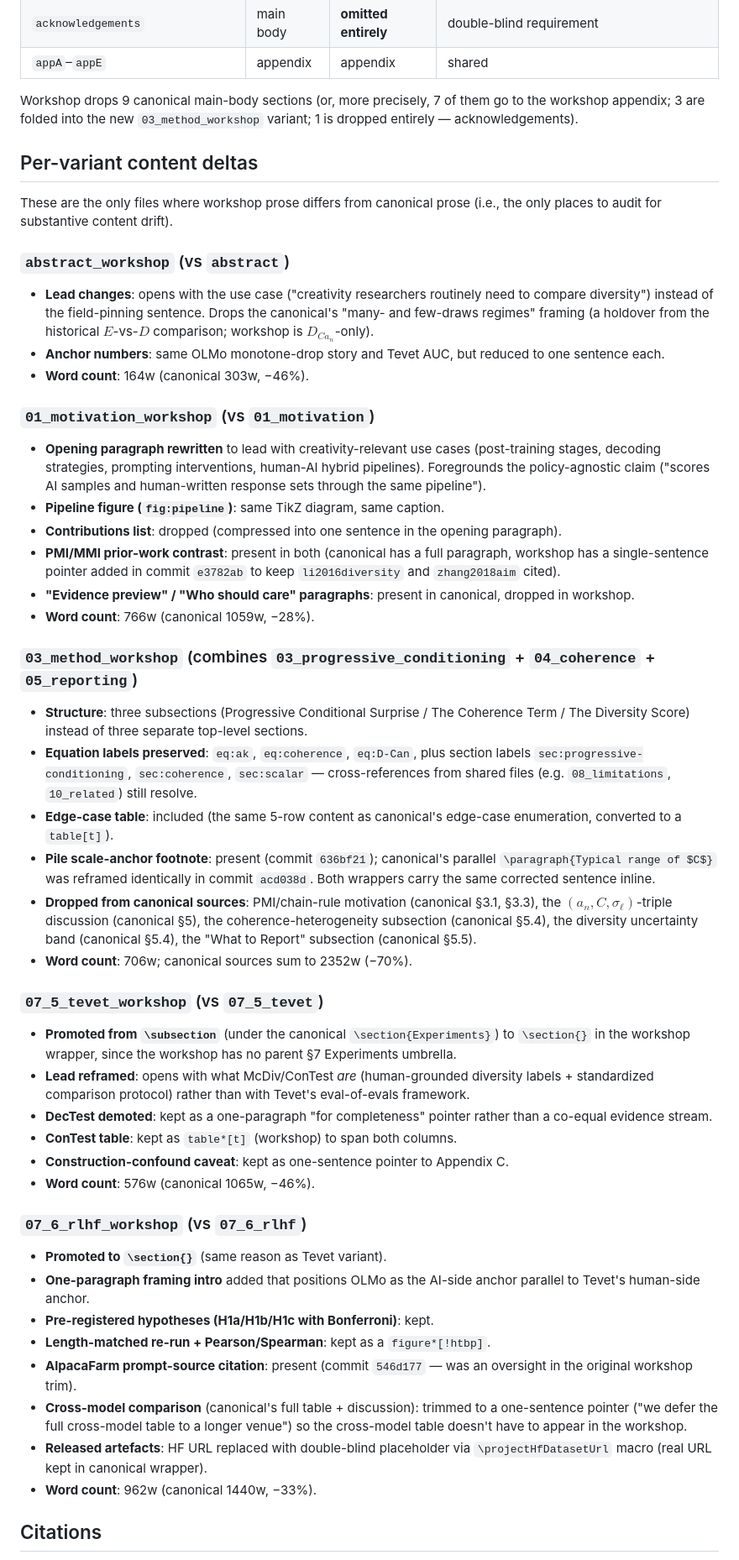
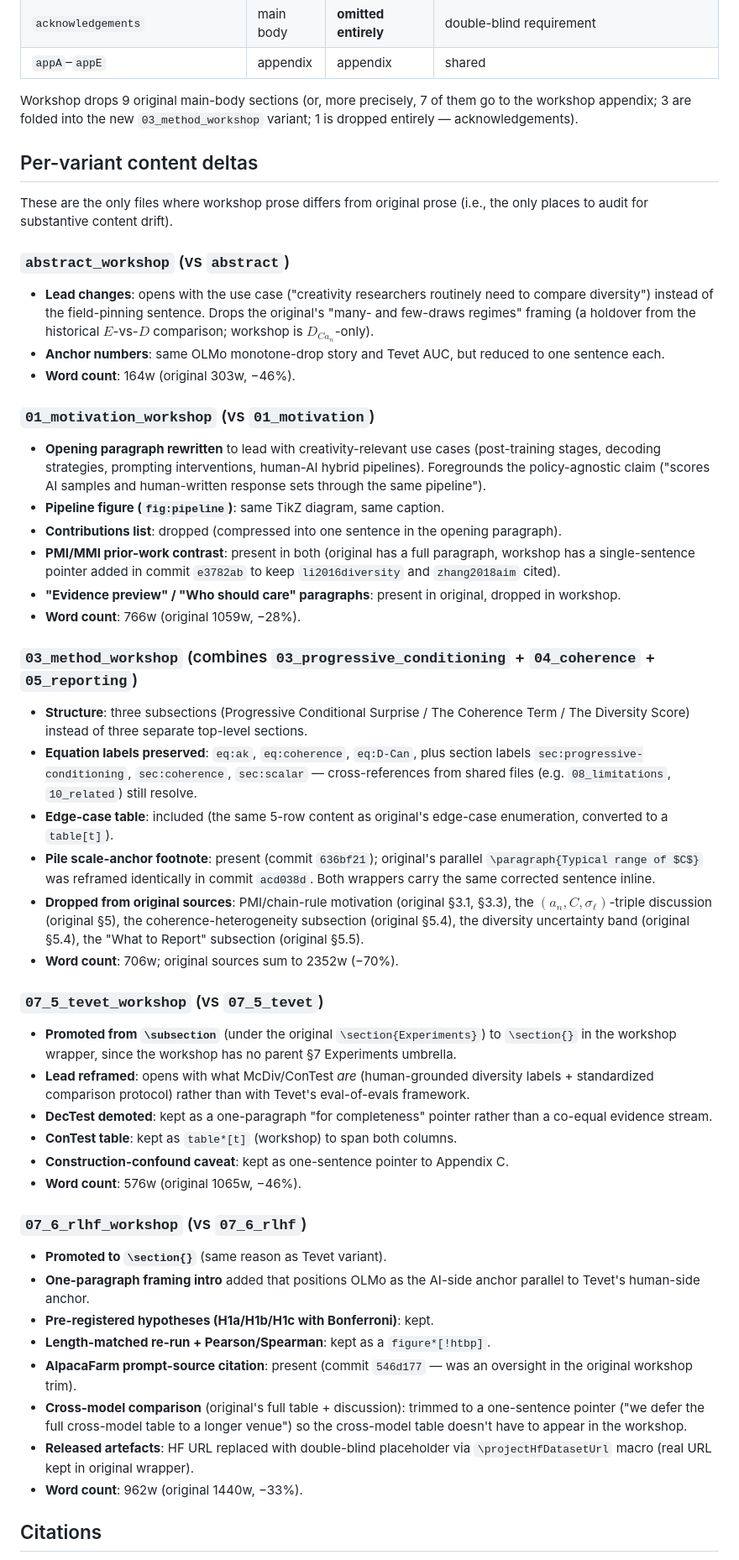
Before and after one commit to AMindToThink/icl-diversity, a Markdown page: paper/original_vs_workshop_audit.md, the part around one of its changes. Shown at 84% size. Drawn GitHub-style.

```diff
--- a/paper/canonical_vs_workshop_audit.md
+++ b/paper/original_vs_workshop_audit.md
@@ -71,25 +71,25 @@ by the wrapper's column count):
 | `acknowledgements` | main body | **omitted entirely** | double-blind requirement |
 | `appA`–`appE` | appendix | appendix | shared |
 
-Workshop drops 9 canonical main-body sections (or, more precisely, 7 of
+Workshop drops 9 original main-body sections (or, more precisely, 7 of
 them go to the workshop appendix; 3 are folded into the new
 `03_method_workshop` variant; 1 is dropped entirely — acknowledgements).
 
 ## Per-variant content deltas
 
-These are the only files where workshop prose differs from canonical
+These are the only files where workshop prose differs from original
 prose (i.e., the only places to audit for substantive content drift).
 
 ### `abstract_workshop` (vs `abstract`)
 
 - **Lead changes**: opens with the use case ("creativity researchers
   routinely need to compare diversity") instead of the field-pinning
-  sentence. Drops the canonical's "many- and few-draws regimes" framing
+  sentence. Drops the original's "many- and few-draws regimes" framing
   (a holdover from the historical $E$-vs-$D$ comparison; workshop is
   $D_{Ca_n}$-only).
 - **Anchor numbers**: same OLMo monotone-drop story and Tevet AUC, but
   reduced to one sentence each.
-- **Word count**: 164w (canonical 303w, −46%).
+- **Word count**: 164w (original 303w, −46%).
 
 ### `01_motivation_workshop` (vs `01_motivation`)
 
@@ -101,12 +101,12 @@ prose (i.e., the only places to audit for substantive content drift).
 - **Pipeline figure (`fig:pipeline`)**: same TikZ diagram, same caption.
 - **Contributions list**: dropped (compressed into one sentence in the
   opening paragraph).
-- **PMI/MMI prior-work contrast**: present in both (canonical has a full
+- **PMI/MMI prior-work contrast**: present in both (original has a full
   paragraph, workshop has a single-sentence pointer added in commit
   `e3782ab` to keep `li2016diversity` and `zhang2018aim` cited).
 - **"Evidence preview" / "Who should care" paragraphs**: present in
-  canonical, dropped in workshop.
-- **Word count**: 766w (canonical 1059w, −28%).
+  original, dropped in workshop.
+- **Word count**: 766w (original 1059w, −28%).
 
 ### `03_method_workshop` (combines `03_progressive_conditioning` + `04_coherence` + `05_reporting`)
 
@@ -117,22 +117,22 @@ prose (i.e., the only places to audit for substantive content drift).
   plus section labels `sec:progressive-conditioning`, `sec:coherence`,
   `sec:scalar` — cross-references from shared files (e.g.
   `08_limitations`, `10_related`) still resolve.
-- **Edge-case table**: included (the same 5-row content as canonical's
+- **Edge-case table**: included (the same 5-row content as original's
   edge-case enumeration, converted to a `table[t]`).
-- **Pile scale-anchor footnote**: present (commit `636bf21`); canonical's
+- **Pile scale-anchor footnote**: present (commit `636bf21`); original's
   parallel `\paragraph{Typical range of $C$}` was reframed identically
   in commit `acd038d`. Both wrappers carry the same corrected sentence
   inline.
-- **Dropped from canonical sources**: PMI/chain-rule motivation
-  (canonical §3.1, §3.3), the $(a_n, C, \sigma_\ell)$-triple discussion
-  (canonical §5), the coherence-heterogeneity subsection (canonical
-  §5.4), the diversity uncertainty band (canonical §5.4), the
-  "What to Report" subsection (canonical §5.5).
-- **Word count**: 706w; canonical sources sum to 2352w (−70%).
+- **Dropped from original sources**: PMI/chain-rule motivation
+  (original §3.1, §3.3), the $(a_n, C, \sigma_\ell)$-triple discussion
+  (original §5), the coherence-heterogeneity subsection (original
+  §5.4), the diversity uncertainty band (original §5.4), the
+  "What to Report" subsection (original §5.5).
+- **Word count**: 706w; original sources sum to 2352w (−70%).
 
 ### `07_5_tevet_workshop` (vs `07_5_tevet`)
 
-- **Promoted from `\subsection`** (under the canonical `\section{Experiments}`)
+- **Promoted from `\subsection`** (under the original `\section{Experiments}`)
   to `\section{}` in the workshop wrapper, since the workshop has no
   parent §7 Experiments umbrella.
 - **Lead reframed**: opens with what McDiv/ConTest *are* (human-grounded
@@ -143,7 +143,7 @@ prose (i.e., the only places to audit for substantive content drift).
 - **ConTest table**: kept as `table*[t]` (workshop) to span both columns.
 - **Construction-confound caveat**: kept as one-sentence pointer to
   Appendix C.
-- **Word count**: 576w (canonical 1065w, −46%).
+- **Word count**: 576w (original 1065w, −46%).
 
 ### `07_6_rlhf_workshop` (vs `07_6_rlhf`)
 
@@ -154,13 +154,13 @@ prose (i.e., the only places to audit for substantive content drift).
 - **Length-matched re-run + Pearson/Spearman**: kept as a `figure*[!htbp]`.
 - **AlpacaFarm prompt-source citation**: present (commit `546d177` —
   was an oversight in the original workshop trim).
-- **Cross-model comparison** (canonical's full table + discussion):
+- **Cross-model comparison** (original's full table + discussion):
   trimmed to a one-sentence pointer ("we defer the full cross-model
   table to a longer venue") so the cross-model table doesn't have to
   appear in the workshop.
 - **Released artefacts**: HF URL replaced with double-blind placeholder
-  via `\projectHfDatasetUrl` macro (real URL kept in canonical wrapper).
-- **Word count**: 962w (canonical 1440w, −33%).
+  via `\projectHfDatasetUrl` macro (real URL kept in original wrapper).
+- **Word count**: 962w (original 1440w, −33%).
 
 ## Citations
 
```
Also changed, not shown: other parts of paper/original_vs_workshop_audit.md (+15 -15 lines), paper/workshop_submission_todos.md (+2 -2 lines).
